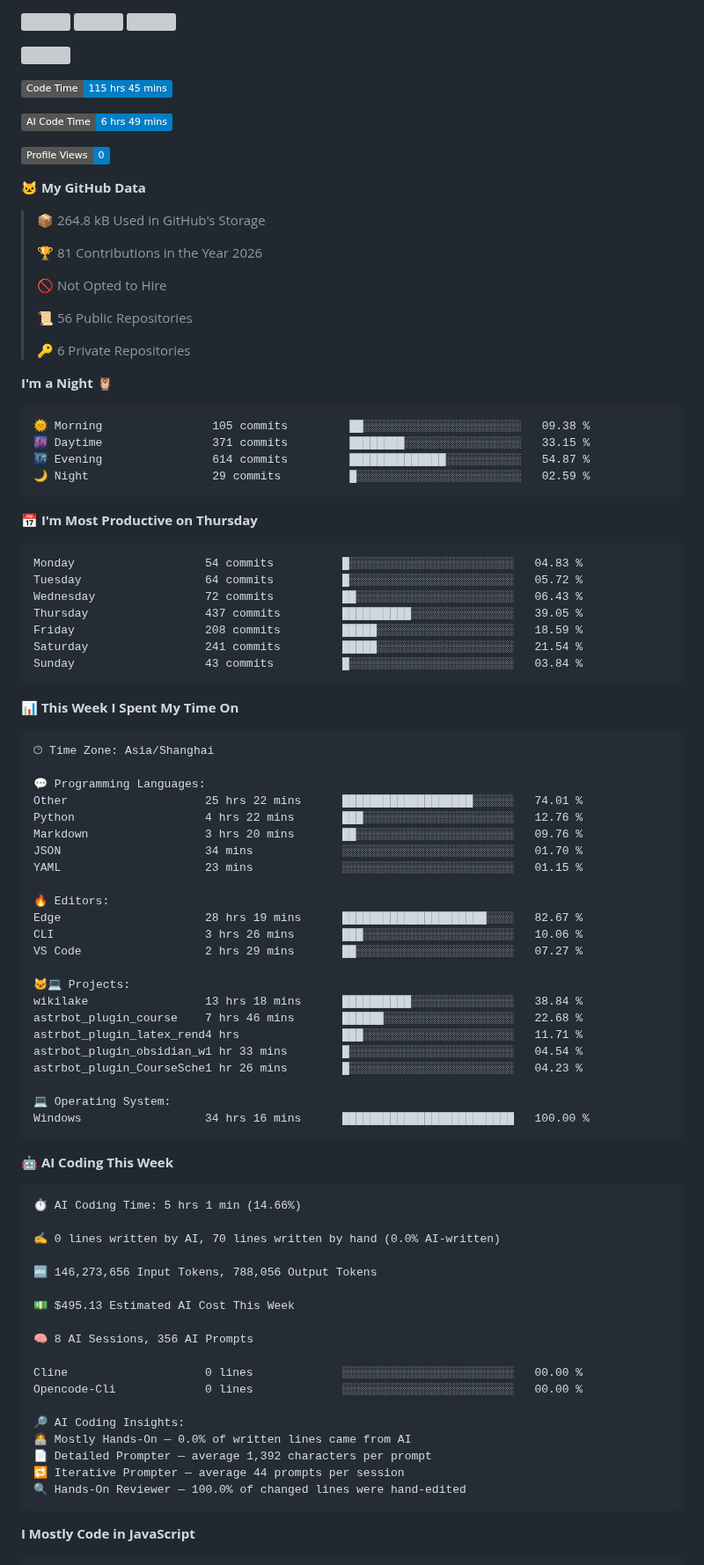
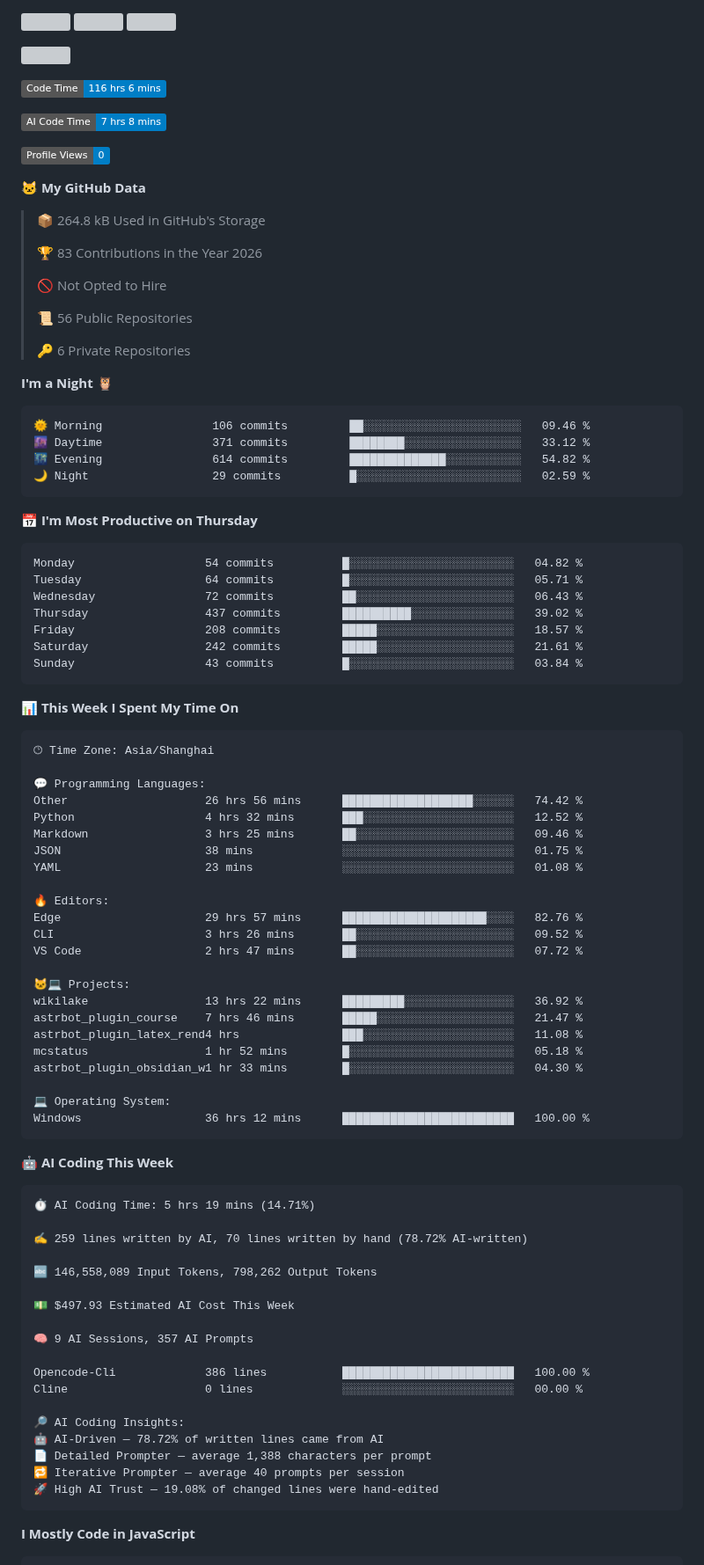
Before and after one commit to WorldHim/worldhim, a Markdown page: README.md, the part around one of its changes. Shown at 88% size. GitHub-like rendering; badges without logos; grey boxes are pictures that could not be loaded.

Commit message:
Updated with Dev Metrics

````diff
--- a/README.md
+++ b/README.md
@@ -21,9 +21,9 @@
 [![](https://fastly.jsdelivr.net/gh/WorldHim/worldhim@output/github-snake.svg)](https://github.com/WorldHim)
 
 <!--START_SECTION:waka-->
-![Code Time](http://img.shields.io/badge/Code%20Time-115%20hrs%2045%20mins-blue?style=flat)
+![Code Time](http://img.shields.io/badge/Code%20Time-116%20hrs%206%20mins-blue?style=flat)
 
-![AI Code Time](http://img.shields.io/badge/AI%20Code%20Time-6%20hrs%2049%20mins-blue?style=flat)
+![AI Code Time](http://img.shields.io/badge/AI%20Code%20Time-7%20hrs%208%20mins-blue?style=flat)
 
 ![Profile Views](http://img.shields.io/badge/Profile%20Views-0-blue?style=flat)
 
@@ -31,7 +31,7 @@
 
 > 📦 264.8 kB Used in GitHub's Storage
  >
-> 🏆 81 Contributions in the Year 2026
+> 🏆 83 Contributions in the Year 2026
  >
 > 🚫 Not Opted to Hire
  >
@@ -42,20 +42,20 @@
 **I'm a Night 🦉**
 
 ```text
-🌞 Morning                105 commits         ██░░░░░░░░░░░░░░░░░░░░░░░   09.38 %
-🌆 Daytime                371 commits         ████████░░░░░░░░░░░░░░░░░   33.15 %
-🌃 Evening                614 commits         ██████████████░░░░░░░░░░░   54.87 %
+🌞 Morning                106 commits         ██░░░░░░░░░░░░░░░░░░░░░░░   09.46 %
+🌆 Daytime                371 commits         ████████░░░░░░░░░░░░░░░░░   33.12 %
+🌃 Evening                614 commits         ██████████████░░░░░░░░░░░   54.82 %
 🌙 Night                  29 commits          █░░░░░░░░░░░░░░░░░░░░░░░░   02.59 %
 ```
 📅 **I'm Most Productive on Thursday**
 
 ```text
-Monday                   54 commits          █░░░░░░░░░░░░░░░░░░░░░░░░   04.83 %
-Tuesday                  64 commits          █░░░░░░░░░░░░░░░░░░░░░░░░   05.72 %
+Monday                   54 commits          █░░░░░░░░░░░░░░░░░░░░░░░░   04.82 %
+Tuesday                  64 commits          █░░░░░░░░░░░░░░░░░░░░░░░░   05.71 %
 Wednesday                72 commits          ██░░░░░░░░░░░░░░░░░░░░░░░   06.43 %
-Thursday                 437 commits         ██████████░░░░░░░░░░░░░░░   39.05 %
-Friday                   208 commits         █████░░░░░░░░░░░░░░░░░░░░   18.59 %
-Saturday                 241 commits         █████░░░░░░░░░░░░░░░░░░░░   21.54 %
+Thursday                 437 commits         ██████████░░░░░░░░░░░░░░░   39.02 %
+Friday                   208 commits         █████░░░░░░░░░░░░░░░░░░░░   18.57 %
+Saturday                 242 commits         █████░░░░░░░░░░░░░░░░░░░░   21.61 %
 Sunday                   43 commits          █░░░░░░░░░░░░░░░░░░░░░░░░   03.84 %
 ```
 
@@ -66,49 +66,49 @@ Sunday                   43 commits          █░░░░░░░░░░
 🕑︎ Time Zone: Asia/Shanghai
 
 💬 Programming Languages:
-Other                    25 hrs 22 mins      ███████████████████░░░░░░   74.01 %
-Python                   4 hrs 22 mins       ███░░░░░░░░░░░░░░░░░░░░░░   12.76 %
-Markdown                 3 hrs 20 mins       ██░░░░░░░░░░░░░░░░░░░░░░░   09.76 %
-JSON                     34 mins             ░░░░░░░░░░░░░░░░░░░░░░░░░   01.70 %
-YAML                     23 mins             ░░░░░░░░░░░░░░░░░░░░░░░░░   01.15 %
+Other                    26 hrs 56 mins      ███████████████████░░░░░░   74.42 %
+Python                   4 hrs 32 mins       ███░░░░░░░░░░░░░░░░░░░░░░   12.52 %
+Markdown                 3 hrs 25 mins       ██░░░░░░░░░░░░░░░░░░░░░░░   09.46 %
+JSON                     38 mins             ░░░░░░░░░░░░░░░░░░░░░░░░░   01.75 %
+YAML                     23 mins             ░░░░░░░░░░░░░░░░░░░░░░░░░   01.08 %
 
 🔥 Editors:
-Edge                     28 hrs 19 mins      █████████████████████░░░░   82.67 %
-CLI                      3 hrs 26 mins       ███░░░░░░░░░░░░░░░░░░░░░░   10.06 %
-VS Code                  2 hrs 29 mins       ██░░░░░░░░░░░░░░░░░░░░░░░   07.27 %
+Edge                     29 hrs 57 mins      █████████████████████░░░░   82.76 %
+CLI                      3 hrs 26 mins       ██░░░░░░░░░░░░░░░░░░░░░░░   09.52 %
+VS Code                  2 hrs 47 mins       ██░░░░░░░░░░░░░░░░░░░░░░░   07.72 %
 
 🐱‍💻 Projects:
-wikilake                 13 hrs 18 mins      ██████████░░░░░░░░░░░░░░░   38.84 %
-astrbot_plugin_course    7 hrs 46 mins       ██████░░░░░░░░░░░░░░░░░░░   22.68 %
-astrbot_plugin_latex_rend4 hrs               ███░░░░░░░░░░░░░░░░░░░░░░   11.71 %
-astrbot_plugin_obsidian_w1 hr 33 mins        █░░░░░░░░░░░░░░░░░░░░░░░░   04.54 %
-astrbot_plugin_CourseSche1 hr 26 mins        █░░░░░░░░░░░░░░░░░░░░░░░░   04.23 %
+wikilake                 13 hrs 22 mins      █████████░░░░░░░░░░░░░░░░   36.92 %
+astrbot_plugin_course    7 hrs 46 mins       █████░░░░░░░░░░░░░░░░░░░░   21.47 %
+astrbot_plugin_latex_rend4 hrs               ███░░░░░░░░░░░░░░░░░░░░░░   11.08 %
+mcstatus                 1 hr 52 mins        █░░░░░░░░░░░░░░░░░░░░░░░░   05.18 %
+astrbot_plugin_obsidian_w1 hr 33 mins        █░░░░░░░░░░░░░░░░░░░░░░░░   04.30 %
 
 💻 Operating System:
-Windows                  34 hrs 16 mins      █████████████████████████   100.00 %
+Windows                  36 hrs 12 mins      █████████████████████████   100.00 %
 ```
 
 🤖 **AI Coding This Week**
 
 ```text
-⏱ AI Coding Time: 5 hrs 1 min (14.66%)
+⏱ AI Coding Time: 5 hrs 19 mins (14.71%)
 
-✍️ 0 lines written by AI, 70 lines written by hand (0.0% AI-written)
+✍️ 259 lines written by AI, 70 lines written by hand (78.72% AI-written)
 
-🔤 146,273,656 Input Tokens, 788,056 Output Tokens
+🔤 146,558,089 Input Tokens, 798,262 Output Tokens
 
-💵 $495.13 Estimated AI Cost This Week
+💵 $497.93 Estimated AI Cost This Week
 
-🧠 8 AI Sessions, 356 AI Prompts
+🧠 9 AI Sessions, 357 AI Prompts
 
+Opencode-Cli             386 lines           █████████████████████████   100.00 %
 Cline                    0 lines             ░░░░░░░░░░░░░░░░░░░░░░░░░   00.00 %
-Opencode-Cli             0 lines             ░░░░░░░░░░░░░░░░░░░░░░░░░   00.00 %
 
 🔎 AI Coding Insights:
-🧑‍💻 Mostly Hands-On — 0.0% of written lines came from AI
-📄 Detailed Prompter — average 1,392 characters per prompt
-🔁 Iterative Prompter — average 44 prompts per session
-🔍 Hands-On Reviewer — 100.0% of changed lines were hand-edited
+🤖 AI-Driven — 78.72% of written lines came from AI
+📄 Detailed Prompter — average 1,388 characters per prompt
+🔁 Iterative Prompter — average 40 prompts per session
+🚀 High AI Trust — 19.08% of changed lines were hand-edited
 ```
 
 **I Mostly Code in JavaScript**
````
Also changed, not shown: other parts of README.md (+1 -1 lines), assets/bar_graph.png.
